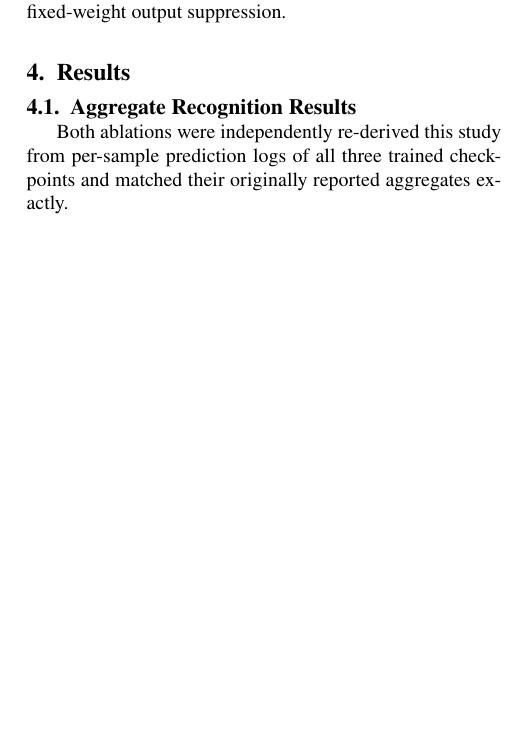
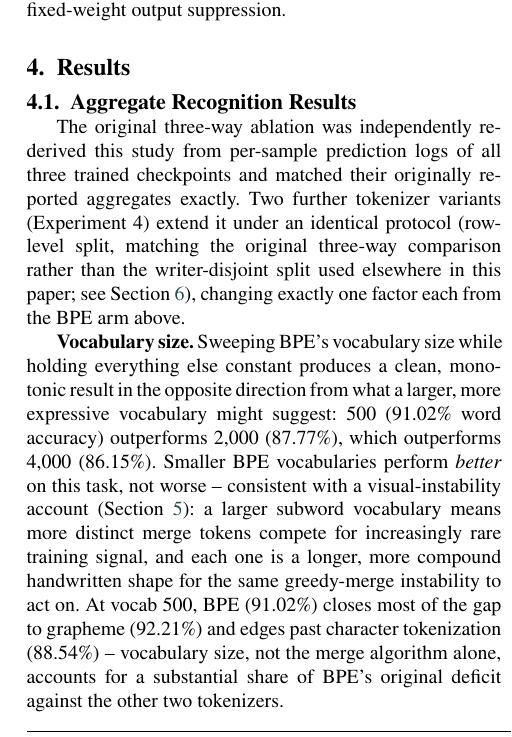
Before and after one commit to kay33d/pathok-bangla-ocr, a LaTeX paper (paper/main.tex): part of one column of page 6 of 13, cut so that both start at the same text, the shorter picture padded with empty space. Compiled offline with pdfLaTeX.

Commit message:
Report Experiment 4 tokenizer variant results: vocab size and merge algorithm
Extends the tokenizer ablation with three new arms under the identical
row-level-split protocol as the original three-way comparison:
- BPE vocab=500: 91.02% WAcc / 3.11% CER -- closes most of the gap to
  grapheme and edges past character tokenization.
- SentencePiece Unigram, vocab=2000: 89.34% WAcc / 3.99% CER -- a real
  improvement over BPE at matched vocabulary size.
- BPE vocab=4000: 86.15% WAcc / 5.59% CER.

Vocabulary size sweep is monotonic in the unexpected direction (smaller
is better: 500 > 2000 > 4000), consistent with a visual-instability
account where larger vocabularies mean longer, more compound merge
tokens for greedy-merge instability to act on. The two factors (merge
algorithm and vocabulary size) are not redundant -- each moves word
accuracy independently, so BPE's original deficit against grapheme
reflects both rather than either alone.

```diff
--- a/paper/main.tex
+++ b/paper/main.tex
@@ -534,6 +537,26 @@ BPE & 87.77 & 4.25 & 12.23 \\
 \end{tabular*}
 \end{table}
 
-Both ablations were independently re-derived this study from per-sample
-prediction logs of all three trained checkpoints and matched their
-originally reported aggregates exactly.
+The original three-way ablation was independently re-derived this study
+from per-sample prediction logs of all three trained checkpoints and
+matched their originally reported aggregates exactly. Two further
+tokenizer variants (Experiment 4) extend it under an identical protocol
+(row-level split, matching the original three-way comparison rather than
+the writer-disjoint split used elsewhere in this paper; see
+Section~\ref{sec:limitations}), changing exactly one factor each from the
+BPE arm above.
+
+\textbf{Vocabulary size.} Sweeping BPE's vocabulary size while holding
+everything else constant produces a clean, monotonic result in the
+opposite direction from what a larger, more expressive vocabulary might
+suggest: 500 (91.02\% word accuracy) outperforms 2{,}000 (87.77\%), which
+outperforms 4{,}000 (86.15\%). Smaller BPE vocabularies perform
+\emph{better} on this task, not worse -- consistent with a
+visual-instability account (Section~\ref{sec:discussion}): a larger
+subword vocabulary means more distinct merge tokens compete for
+increasingly rare training signal, and each one is a longer, more
+compound handwritten shape for the same greedy-merge instability to act
+on. At vocab 500, BPE (91.02\%) closes most of the gap to grapheme
+(92.21\%) and edges past character tokenization (88.54\%) -- vocabulary
+size, not the merge algorithm alone, accounts for a substantial share of
+BPE's original deficit against the other two tokenizers.
```
Also changed, not shown: paper/main.tex (18 more changed lines).
